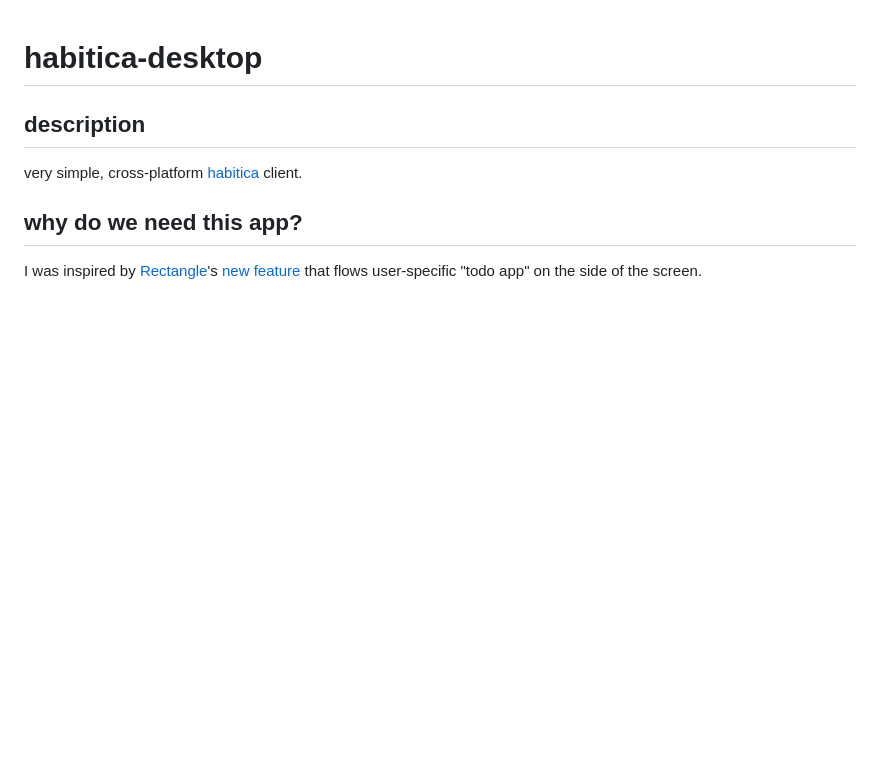
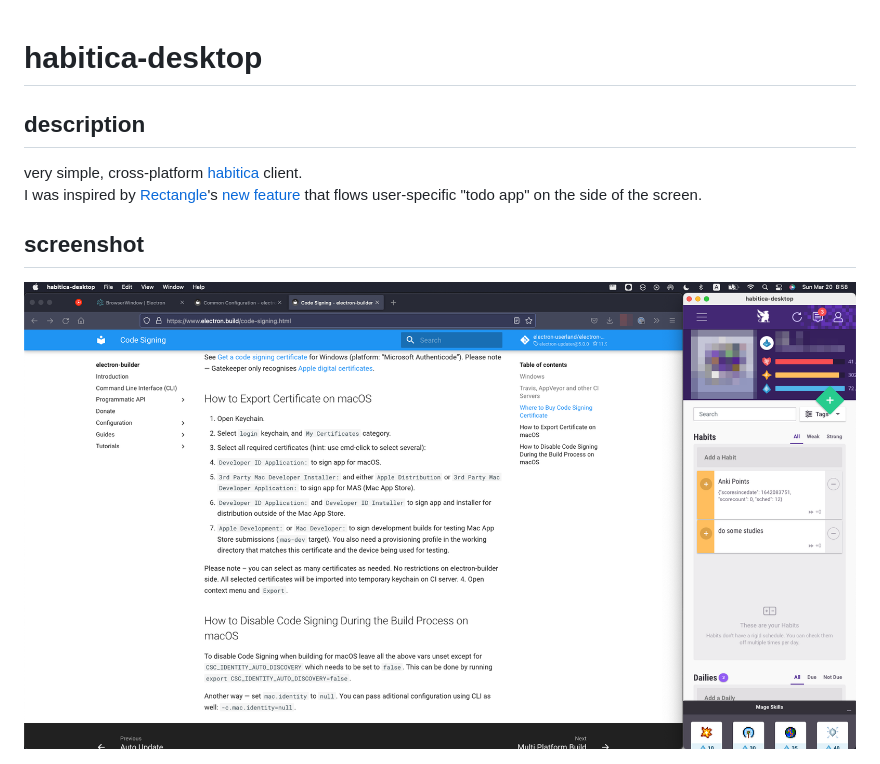
Before and after one commit to 2gn/habitica-desktop, a Markdown page: README.md, the part around the change. Drawn GitHub-style; pictures changed too: images/screenshot.png (added); blank space fills up the shorter version.

Commit message:
Added screenshot

```diff
--- a/README.md
+++ b/README.md
@@ -1,5 +1,6 @@
 # habitica-desktop
 ## description
 very simple, cross-platform [habitica](https://habitica.com) client.
-## why do we need this app?
-I was inspired by [Rectangle](https://rectangleapp.com/)'s [new feature](https://github.com/rxhanson/Rectangle/releases/tag/v0.49) that flows user-specific "todo app" on the side of the screen.<br>
+<br>I was inspired by [Rectangle](https://rectangleapp.com/)'s [new feature](https://github.com/rxhanson/Rectangle/releases/tag/v0.49) that flows user-specific "todo app" on the side of the screen.
+## screenshot
+<img title="screenshot" alt="rectangle+habitica-desktop" src="images/screenshot.png">
```
